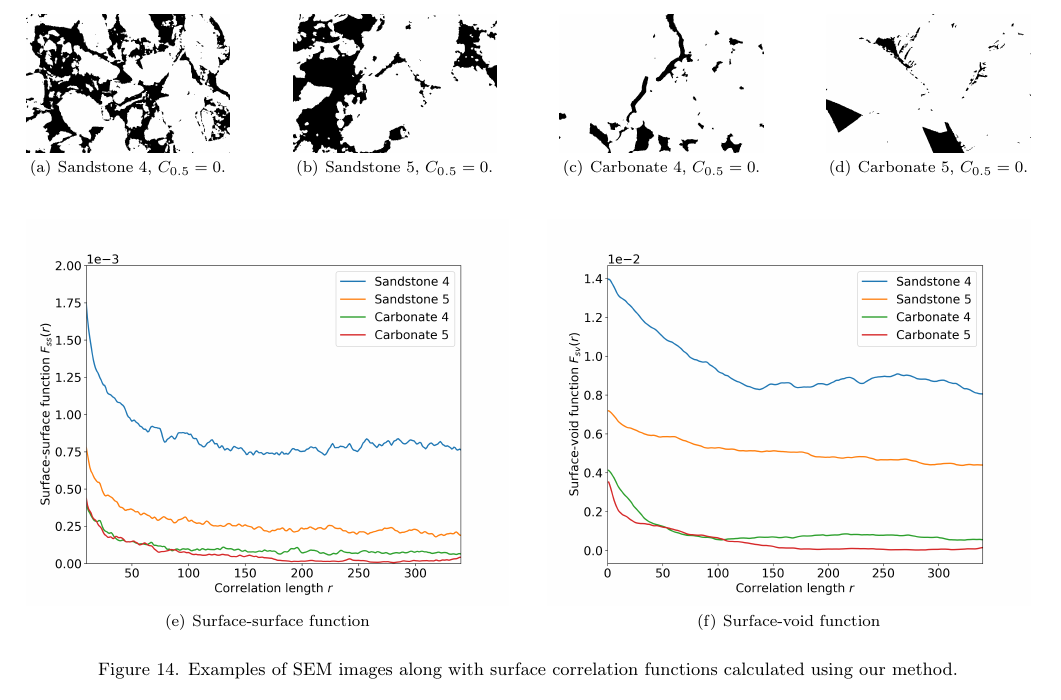
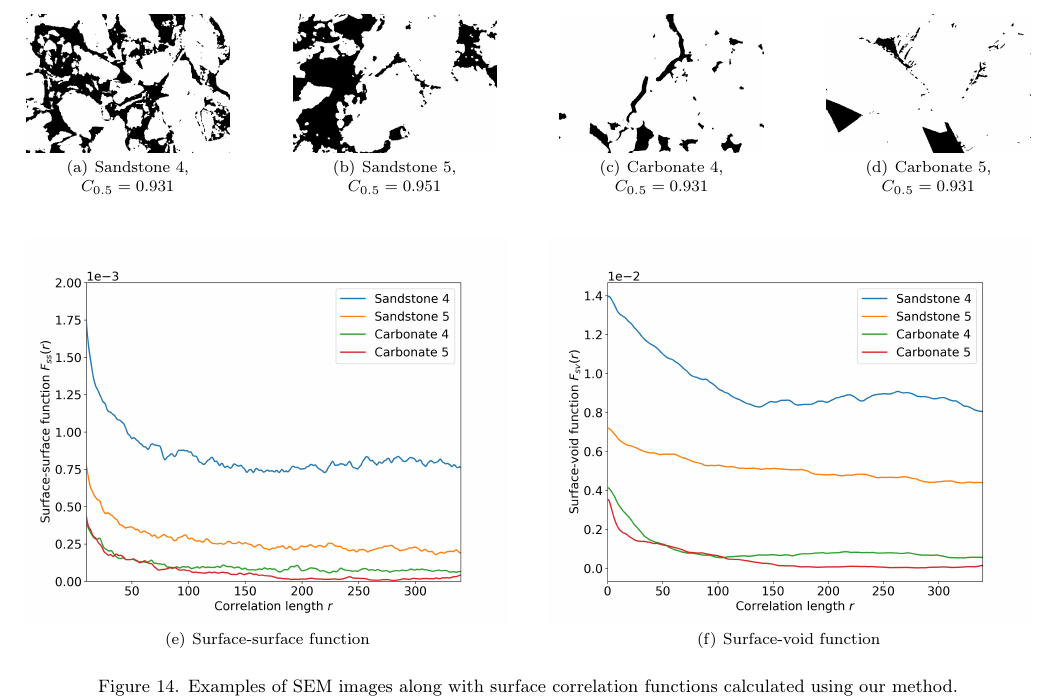
Before and after one commit to shamazmazum/surfsurf-paper, a LaTeX paper (surf-surf.tex): part of page 12 of 13, cut so that both start at the same text. Compiled offline with pdfLaTeX.

Commit message:
Forgot to add values of C0.5

```diff
--- a/surf-surf.tex
+++ b/surf-surf.tex
@@ -875,19 +875,19 @@ There are examples of bad images which do not pass our criterion on
 
 \begin{figure*}[t]
   \centering
-  \subfigure[Sandstone 4, $C_{0.5} = 0.$]{
+  \subfigure[Sandstone 4, $C_{0.5} = 0.931$]{
     \includegraphics[width=0.2\linewidth]{images/846-79_0009.png}
     \label{fig:sandstone4}}
   \hfill
-  \subfigure[Sandstone 5, $C_{0.5} = 0.$]{
+  \subfigure[Sandstone 5, $C_{0.5} = 0.951$]{
     \includegraphics[width=0.2\linewidth]{images/859-12_0005.png}
     \label{fig:sandstone5}}
   \hfill
-  \subfigure[Carbonate 4, $C_{0.5} = 0.$]{
+  \subfigure[Carbonate 4, $C_{0.5} = 0.931$]{
     \includegraphics[width=0.2\linewidth]{images/C1-1-g6_010.png}
     \label{fig:carbonate4}}
   \hfill
-  \subfigure[Carbonate 5, $C_{0.5} = 0.$]{
+  \subfigure[Carbonate 5, $C_{0.5} = 0.931$]{
     \includegraphics[width=0.2\linewidth]{images/C3-3-G0 (32).png}
     \label{fig:carbonate5}}
   \vskip\baselineskip
```
